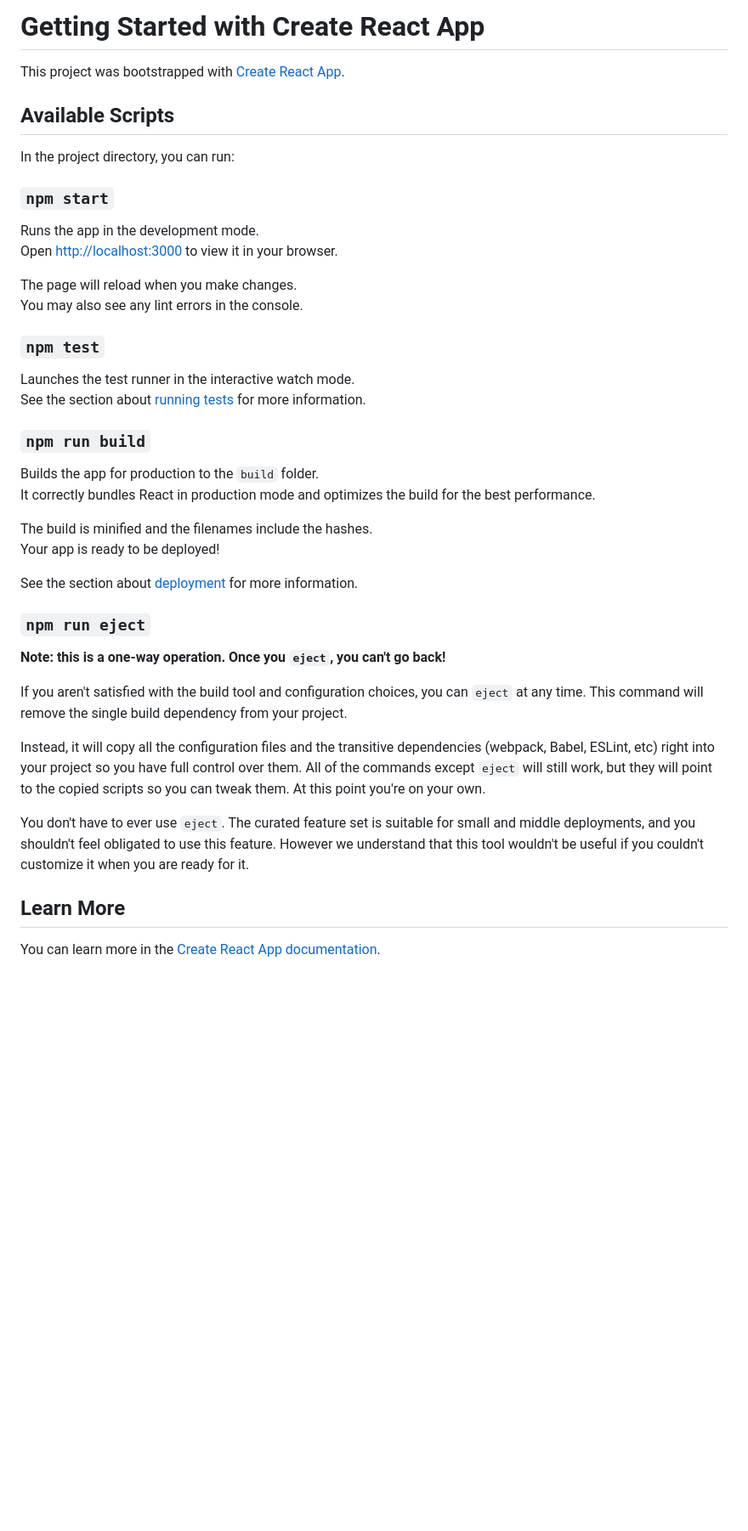
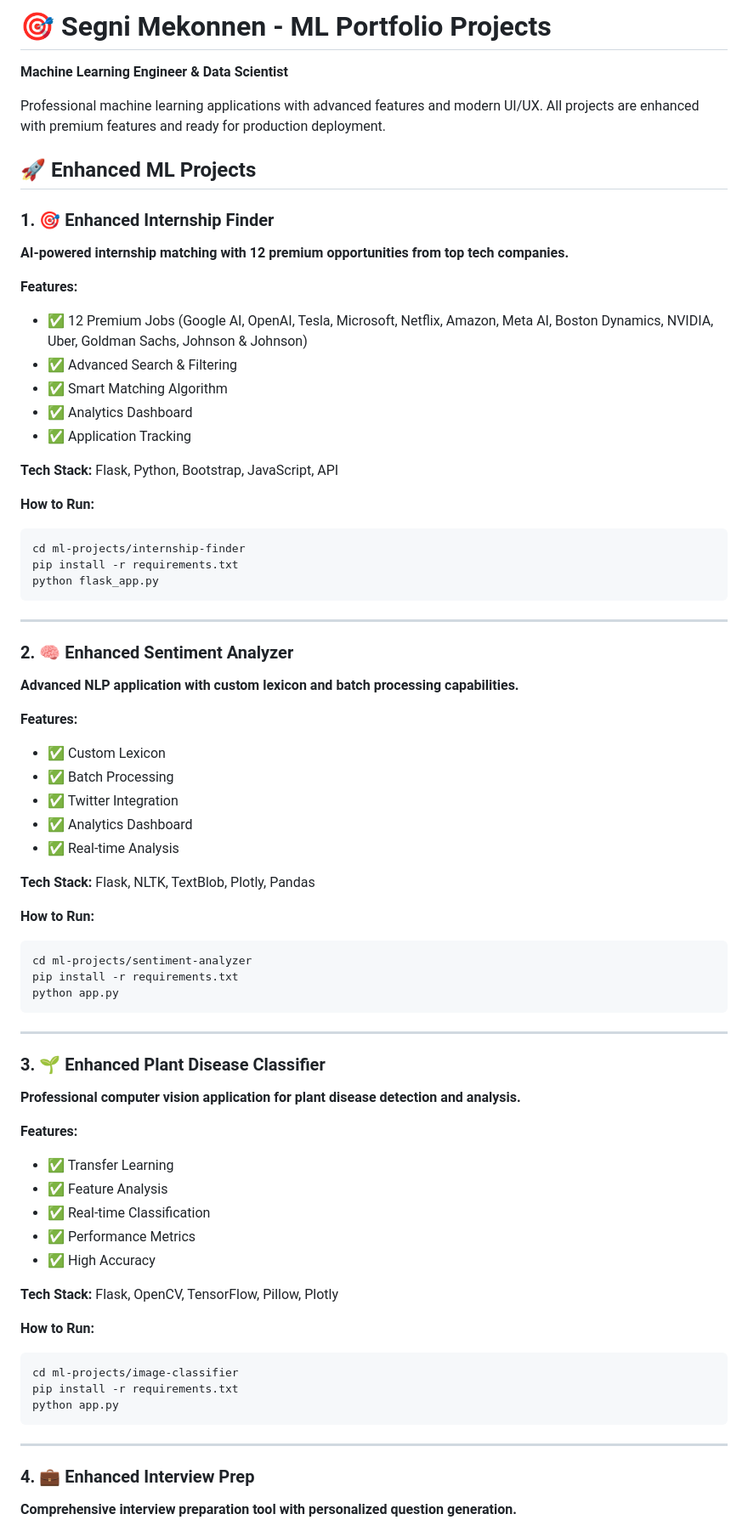
Before and after one commit to segnimekonnen7/budget-buddy, a Markdown page: README.md, the part around the change printed below. Shown: that part at 85% size. Rendered like a GitHub page; blank space fills up the shorter version.

Commit message:
Create professional README.md for ML portfolio projects

````diff
--- a/README.md
+++ b/README.md
@@ -1,45 +1,74 @@
-# Getting Started with Create React App
+# 🎯 Segni Mekonnen - ML Portfolio Projects
 
-This project was bootstrapped with [Create React App](https://github.com/facebook/create-react-app).
+**Machine Learning Engineer & Data Scientist**
 
-## Available Scripts
+Professional machine learning applications with advanced features and modern UI/UX. All projects are enhanced with premium features and ready for production deployment.
 
-In the project directory, you can run:
+## 🚀 Enhanced ML Projects
 
-### `npm start`
+### 1. 🎯 Enhanced Internship Finder
+**AI-powered internship matching with 12 premium opportunities from top tech companies.**
 
-Runs the app in the development mode.\
-Open [http://localhost:3000](http://localhost:3000) to view it in your browser.
+**Features:**
+- ✅ 12 Premium Jobs (Google AI, OpenAI, Tesla, Microsoft, Netflix, Amazon, Meta AI, Boston Dynamics, NVIDIA, Uber, Goldman Sachs, Johnson & Johnson)
+- ✅ Advanced Search & Filtering
+- ✅ Smart Matching Algorithm
+- ✅ Analytics Dashboard
+- ✅ Application Tracking
 
-The page will reload when you make changes.\
-You may also see any lint errors in the console.
+**Tech Stack:** Flask, Python, Bootstrap, JavaScript, API
 
-### `npm test`
+**How to Run:**
+```bash
+cd ml-projects/internship-finder
+pip install -r requirements.txt
+python flask_app.py
+```
 
-Launches the test runner in the interactive watch mode.\
-See the section about [running tests](https://facebook.github.io/create-react-app/docs/running-tests) for more information.
+---
 
-### `npm run build`
+### 2. 🧠 Enhanced Sentiment Analyzer
+**Advanced NLP application with custom lexicon and batch processing capabilities.**
 
-Builds the app for production to the `build` folder.\
-It correctly bundles React in production mode and optimizes the build for the best performance.
+**Features:**
+- ✅ Custom Lexicon
+- ✅ Batch Processing
+- ✅ Twitter Integration
+- ✅ Analytics Dashboard
+- ✅ Real-time Analysis
 
-The build is minified and the filenames include the hashes.\
-Your app is ready to be deployed!
+**Tech Stack:** Flask, NLTK, TextBlob, Plotly, Pandas
 
-See the section about [deployment](https://facebook.github.io/create-react-app/docs/deployment) for more information.
+**How to Run:**
+```bash
+cd ml-projects/sentiment-analyzer
+pip install -r requirements.txt
+python app.py
+```
 
-### `npm run eject`
+---
 
-**Note: this is a one-way operation. Once you `eject`, you can't go back!**
+### 3. 🌱 Enhanced Plant Disease Classifier
+**Professional computer vision application for plant disease detection and analysis.**
 
-If you aren't satisfied with the build tool and configuration choices, you can `eject` at any time. This command will remove the single build dependency from your project.
+**Features:**
+- ✅ Transfer Learning
+- ✅ Feature Analysis
+- ✅ Real-time Classification
+- ✅ Performance Metrics
+- ✅ High Accuracy
 
-Instead, it will copy all the configuration files and the transitive dependencies (webpack, Babel, ESLint, etc) right into your project so you have full control over them. All of the commands except `eject` will still work, but they will point to the copied scripts so you can tweak them. At this point you're on your own.
+**Tech Stack:** Flask, OpenCV, TensorFlow, Pillow, Plotly
 
-You don't have to ever use `eject`. The curated feature set is suitable for small and middle deployments, and you shouldn't feel obligated to use this feature. However we understand that this tool wouldn't be useful if you couldn't customize it when you are ready for it.
+**How to Run:**
+```bash
+cd ml-projects/image-classifier
+pip install -r requirements.txt
+python app.py
+```
 
-## Learn More
+---
 
-You can learn more in the [Create React App documentation](https://facebook.github.io/create-react-app/docs/getting-started).
+### 4. 💼 Enhanced Interview Prep
+**Comprehensive interview preparation tool with personalized question generation.**
 
````
Also changed, not shown: other parts of README.md (+75 -13 lines).
